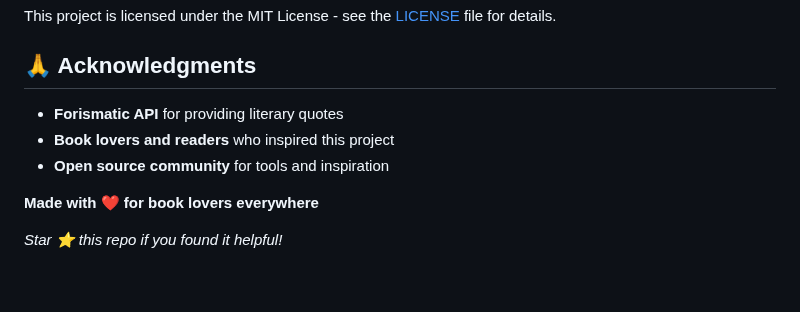
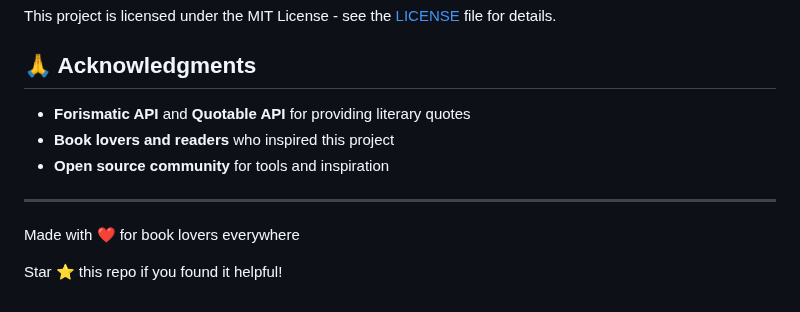
Before and after one commit to royhananwar/literary-quote, a Markdown page: README.md, the part around one of its changes. Rendered like a GitHub page.

```diff
--- a/README.md
+++ b/README.md
@@ -191,10 +168,12 @@ This project is licensed under the MIT License - see the [LICENSE](LICENSE) file
 
 ## 🙏 Acknowledgments
 
-- **Forismatic API** for providing literary quotes
+- **Forismatic API** and **Quotable API** for providing literary quotes
 - **Book lovers and readers** who inspired this project
 - **Open source community** for tools and inspiration
 
-**Made with ❤️ for book lovers everywhere**
+---
 
-*Star ⭐ this repo if you found it helpful!*
+Made with ❤️ for book lovers everywhere
+
+Star ⭐ this repo if you found it helpful!
```
Also changed, not shown: other parts of README.md (+65 -88 lines).
